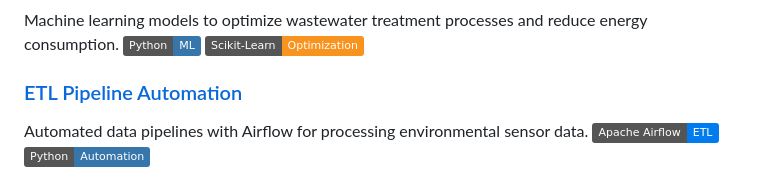
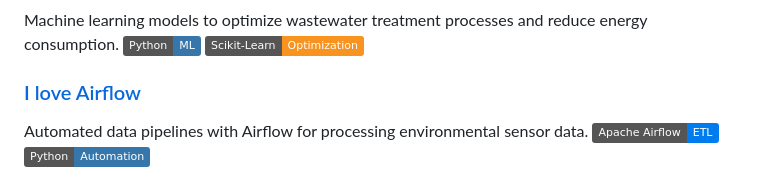
Before and after one commit to AminMosallanejad339/AminMosallanejad339, a Markdown page: README.md, the part around the change. GitHub-like rendering; badges without logos.

```diff
--- a/README.md
+++ b/README.md
@@ -96,7 +96,7 @@ Machine learning models to optimize wastewater treatment processes and reduce en
 ![Python](https://img.shields.io/badge/Python-ML-3776AB?style=flat&logo=python)
 ![Scikit-Learn](https://img.shields.io/badge/Scikit--Learn-Optimization-F7931E?style=flat&logo=scikit-learn)
 
-### [ETL Pipeline Automation](https://github.com/AminMosallanejad339/Airflow-Theo)
+### [I love Airflow](https://github.com/AminMosallanejad339/Airflow-Theo)
 Automated data pipelines with Airflow for processing environmental sensor data.
 ![Apache Airflow](https://img.shields.io/badge/Apache%20Airflow-ETL-017CEE?style=flat&logo=apache-airflow)
 ![Python](https://img.shields.io/badge/Python-Automation-3776AB?style=flat&logo=python)
```
